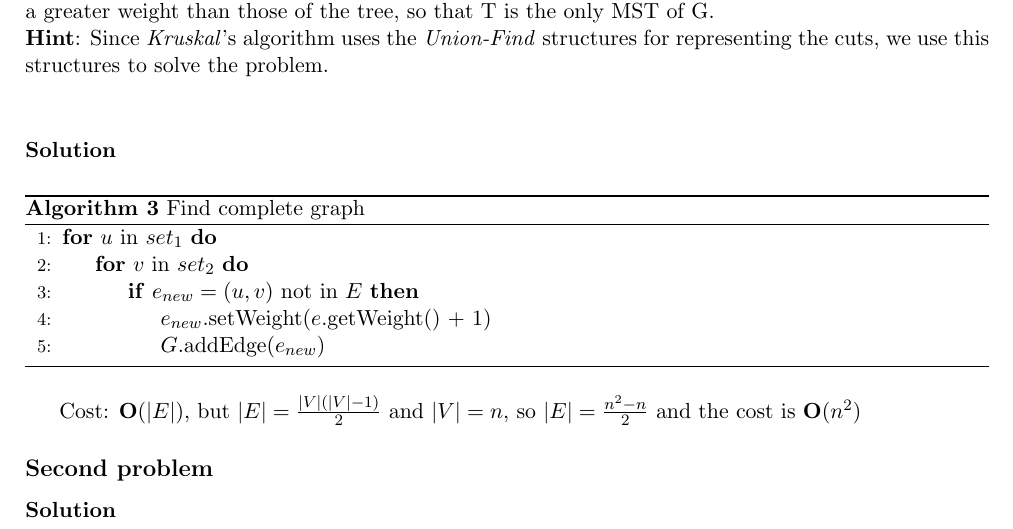
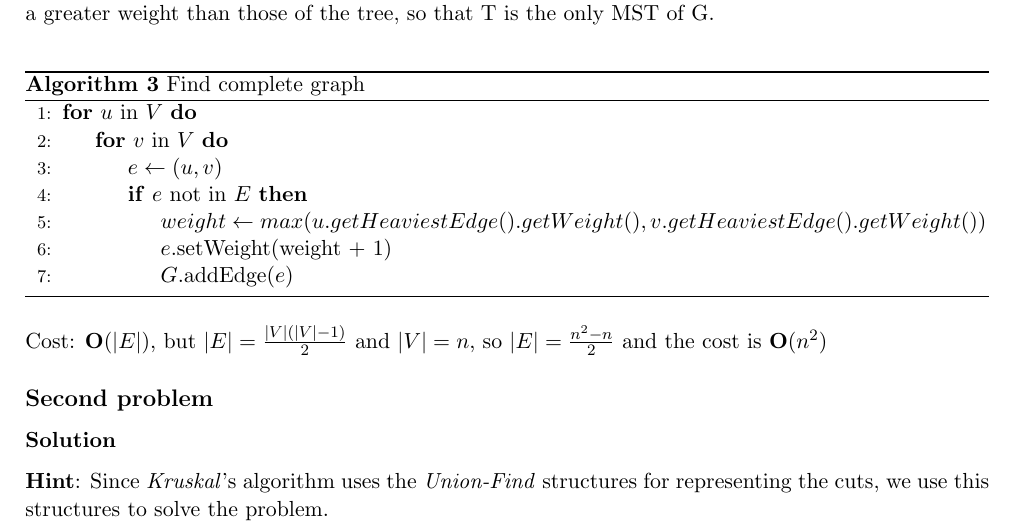
Before and after one commit to m4rcocosta/Algorithm-Design, a LaTeX problem sheet (Homework 1/Solution.tex): part of page 3 of 5, cut so that both start at the same text. Compiled offline with pdfLaTeX.

Commit message:
Improved exercise 2

```diff
--- a/Homework 1/Solution.tex
+++ b/Homework 1/Solution.tex
@@ -72,25 +73,25 @@ Given a weighted tree T with n nodes, find the complete graph G of minimum weigh
 \textbf{Idea}:
 Insert edges that are not in the tree so as to obtain the complete graph. These edges must have a greater weight than those of the tree, so that T is the only MST of G. \\
-\textbf{Hint}: Since \textit{Kruskal}'s algorithm uses the \textit{Union-Find} structures for representing the cuts, we use this structures to solve the problem. \\
-\subsubsection*{Solution}
 \begin{algorithm}
 	\caption{Find complete graph}\label{euclid}
 	\begin{algorithmic}[1]
-		\For{$u$ in $set_1$}
-			\For{$v$ in $set_2$}
-				\If {$e_{new} = (u,v)$ not in $E$}
-					\State $e_{new}$.setWeight($e$.getWeight() + 1)
-					\State $G$.addEdge($e_{new}$)
+		\For{$u$ in $V$}
+			\For{$v$ in $V$}
+			\State $e \gets (u,v)$
+				\If {$e$ not in $E$}
+					\State $weight \gets max(u.getHeaviestEdge().getWeight(), v.getHeaviestEdge().getWeight())$
+					\State $e$.setWeight(weight + 1)
+					\State $G$.addEdge($e$)
 				\EndIf
 			\EndFor
 		\EndFor
 	\end{algorithmic}
-\end{algorithm}
+\end{algorithm} \\
 Cost: \textbf{O}($|E|$), but $|E| = \frac{|V|(|V| - 1)}{2}$ and $|V| = n$, so $|E| = \frac{n^2 - n}{2}$ and the cost is \textbf{O}($n^2$)
 \subsection*{Second problem}
 
 \subsubsection*{Solution}
-
+\textbf{Hint}: Since \textit{Kruskal}'s algorithm uses the \textit{Union-Find} structures for representing the cuts, we use this structures to solve the problem. \\
 \newpage
 
 \section*{Exercise 3}
```
Also changed, not shown: Homework 1/Solution.pdf, Homework 1/Solution.tex (3 more changed lines).
